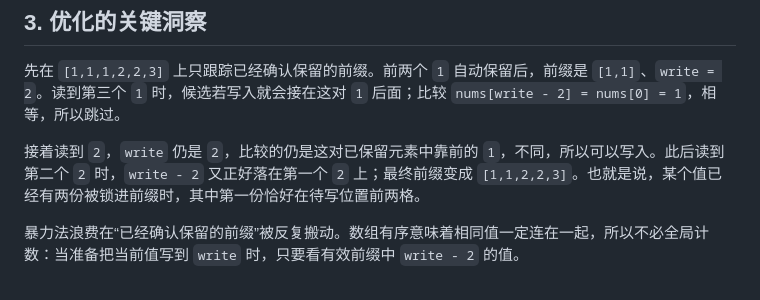
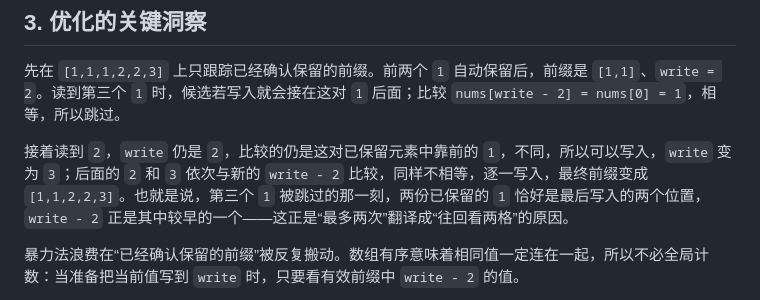
Before and after one commit to Deng-1-Pan/leetcode-learning, a Markdown page: problems/lc-80-remove-duplicates-sorted-array-ii/explain.md, the part around the change. Drawn GitHub-style.

Commit message:
fix: correct write-2 target in LC 80 insight walkthrough
Co-Authored-By: Claude Sonnet 5 <noreply@anthropic.com>

```diff
--- a/problems/lc-80-remove-duplicates-sorted-array-ii/explain.md
+++ b/problems/lc-80-remove-duplicates-sorted-array-ii/explain.md
@@ -18,7 +18,7 @@
 
 先在 `[1,1,1,2,2,3]` 上只跟踪已经确认保留的前缀。前两个 `1` 自动保留后，前缀是 `[1,1]`、`write = 2`。读到第三个 `1` 时，候选若写入就会接在这对 `1` 后面；比较 `nums[write - 2] = nums[0] = 1`，相等，所以跳过。
 
-接着读到 `2`，`write` 仍是 `2`，比较的仍是这对已保留元素中靠前的 `1`，不同，所以可以写入。此后读到第二个 `2` 时，`write - 2` 又正好落在第一个 `2` 上；最终前缀变成 `[1,1,2,2,3]`。也就是说，某个值已经有两份被锁进前缀时，其中第一份恰好在待写位置前两格。
+接着读到 `2`，`write` 仍是 `2`，比较的仍是这对已保留元素中靠前的 `1`，不同，所以可以写入，`write` 变为 `3`；后面的 `2` 和 `3` 依次与新的 `write - 2` 比较，同样不相等，逐一写入，最终前缀变成 `[1,1,2,2,3]`。也就是说，第三个 `1` 被跳过的那一刻，两份已保留的 `1` 恰好是最后写入的两个位置，`write - 2` 正是其中较早的一个——这正是“最多两次”翻译成“往回看两格”的原因。
 
 暴力法浪费在“已经确认保留的前缀”被反复搬动。数组有序意味着相同值一定连在一起，所以不必全局计数：当准备把当前值写到 `write` 时，只要看有效前缀中 `write - 2` 的值。
 
```
